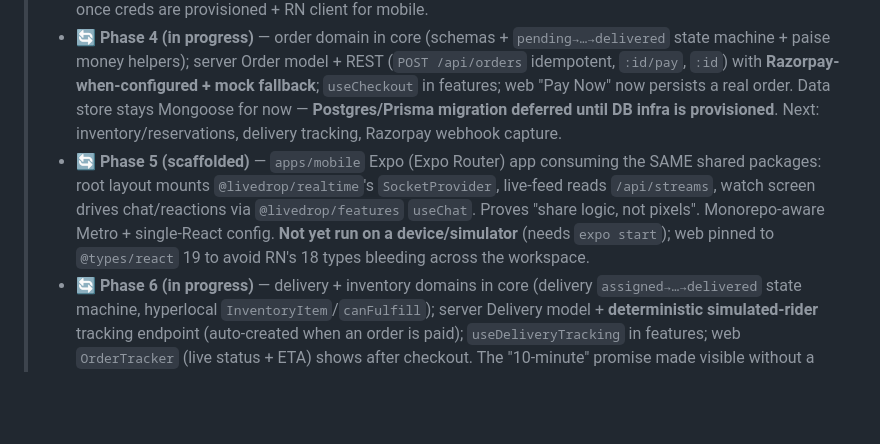
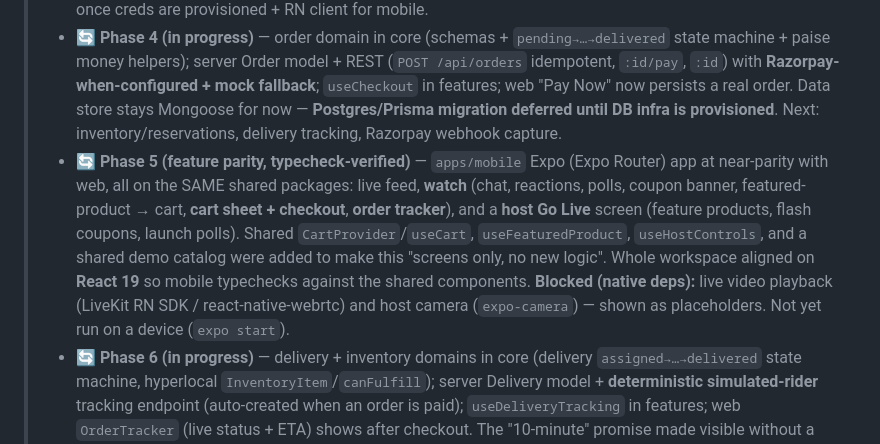
Before and after one commit to milliondreamsblog/Live_Ecom, a Markdown page: plan.md, the part around the change. Rendered like a GitHub page; blank space fills up the shorter version.

```diff
--- a/plan.md
+++ b/plan.md
@@ -372,7 +372,7 @@ Sequenced by dependency, not calendar. Each phase ships something demoable.
 > - 🔄 **Phase 2 (in progress)** — `@livedrop/ui` design tokens + Tailwind v4 theme (adopted: LIVE badges → `bg-live`); `formatINR` in core (adopted across cards + cart). Next: Next.js re-platform + real auth.
 > - 🔄 **Phase 3 (scaffolded)** — `@livedrop/streaming` (LiveKit `useStream` + token client); server `/api/livekit/token` mint route (501 until `LIVEKIT_*` set); web `STREAMING_BACKEND` flag (defaults `p2p`, non-breaking). All packages marked side-effect-free for tree-shaking. Next: swap Host/Watch onto LiveKit once creds are provisioned + RN client for mobile.
 > - 🔄 **Phase 4 (in progress)** — order domain in core (schemas + `pending→…→delivered` state machine + paise money helpers); server Order model + REST (`POST /api/orders` idempotent, `:id/pay`, `:id`) with **Razorpay-when-configured + mock fallback**; `useCheckout` in features; web "Pay Now" now persists a real order. Data store stays Mongoose for now — **Postgres/Prisma migration deferred until DB infra is provisioned**. Next: inventory/reservations, delivery tracking, Razorpay webhook capture.
-> - 🔄 **Phase 5 (scaffolded)** — `apps/mobile` Expo (Expo Router) app consuming the SAME shared packages: root layout mounts `@livedrop/realtime`'s `SocketProvider`, live-feed reads `/api/streams`, watch screen drives chat/reactions via `@livedrop/features` `useChat`. Proves "share logic, not pixels". Monorepo-aware Metro + single-React config. **Not yet run on a device/simulator** (needs `expo start`); web pinned to `@types/react` 19 to avoid RN's 18 types bleeding across the workspace.
+> - 🔄 **Phase 5 (feature parity, typecheck-verified)** — `apps/mobile` Expo (Expo Router) app at near-parity with web, all on the SAME shared packages: live feed, **watch** (chat, reactions, polls, coupon banner, featured-product → cart, **cart sheet + checkout**, **order tracker**), and a **host Go Live** screen (feature products, flash coupons, launch polls). Shared `CartProvider`/`useCart`, `useFeaturedProduct`, `useHostControls`, and a shared demo catalog were added to make this "screens only, no new logic". Whole workspace aligned on **React 19** so mobile typechecks against the shared components. **Blocked (native deps):** live video playback (LiveKit RN SDK / react-native-webrtc) and host camera (`expo-camera`) — shown as placeholders. Not yet run on a device (`expo start`).
 > - 🔄 **Phase 6 (in progress)** — delivery + inventory domains in core (delivery `assigned→…→delivered` state machine, hyperlocal `InventoryItem`/`canFulfill`); server Delivery model + **deterministic simulated-rider** tracking endpoint (auto-created when an order is paid); `useDeliveryTracking` in features; web `OrderTracker` (live status + ETA) shows after checkout. The "10-minute" promise made visible without a real fleet. Next: real rider GPS + map, Redis inventory reservation, dark-store geo-routing.
 > - ✅ **Phase 7 (testing + CI)** — Vitest unit tests for the pure core logic (money, order/delivery state machines, inventory) — **18 tests green**; `test` task wired into Turborepo; GitHub Actions CI (`.github/workflows/ci.yml`) runs install → typecheck → test → build on every push/PR.
 > - 🔄 **Phase 8 (payment hardening + coverage)** — Razorpay **webhook capture** route (HMAC signature verify against raw body → order paid → delivery assigned; 501 until secret set); `orderTotalPaise` helper in core; broadened tests to **24 green** (order totals + domain schema parsing). Razorpay real path still unverified end-to-end (needs keys).
```
Also changed, not shown: README.md (+4 -1 lines).
